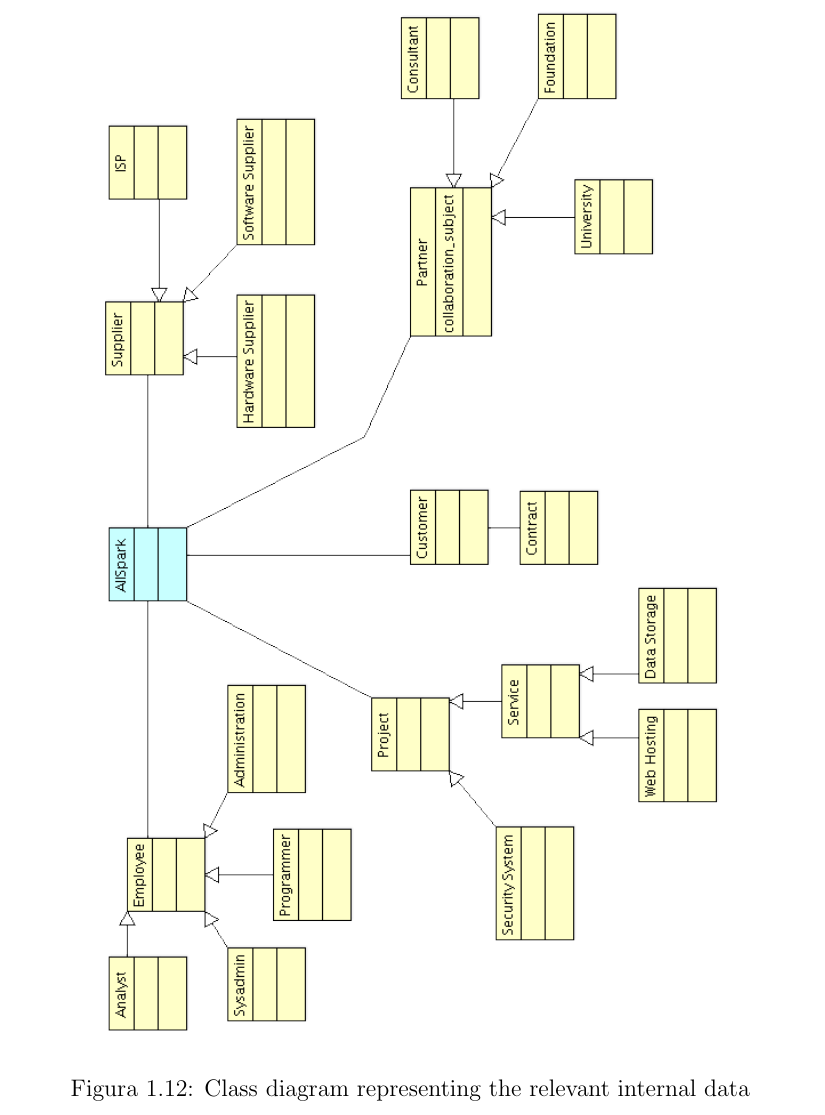
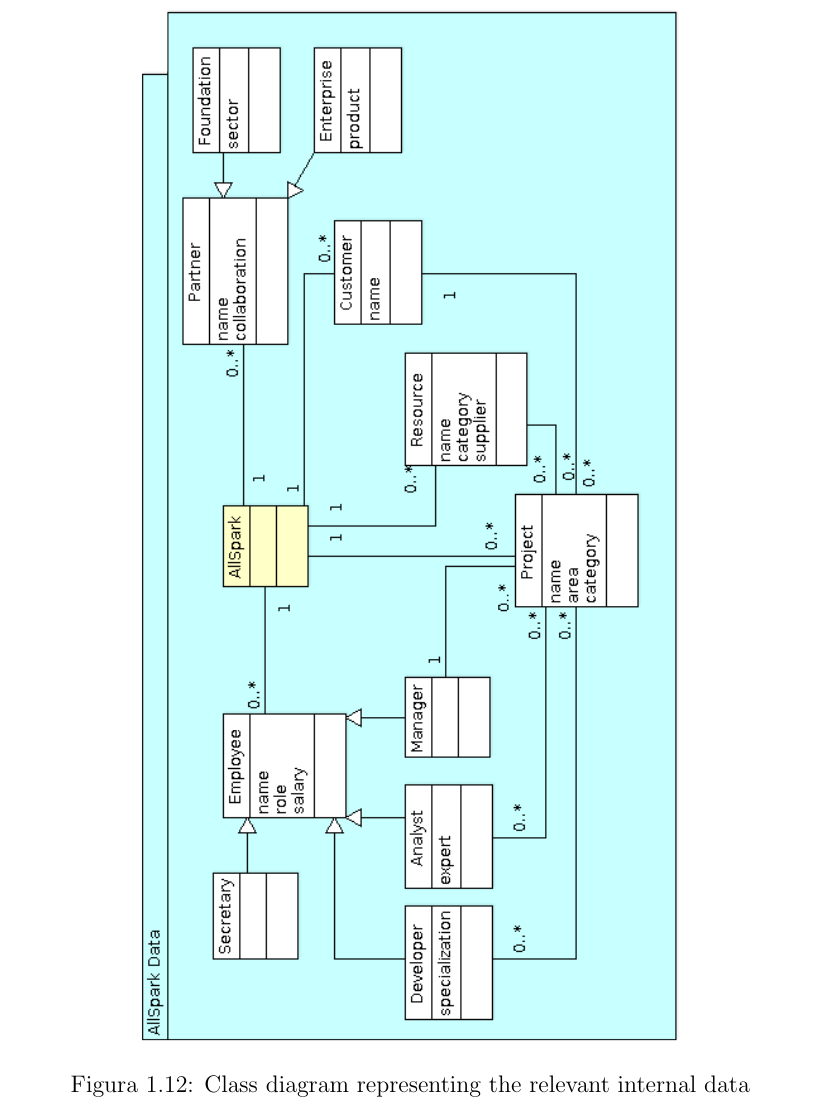
Before and after one commit to enry86/ois_prj, a LaTeX book (ois_prj/oisBase.tex, which reads ois_prj/data_diags2.tex): part of page 34 of 181, cut so that both start at the same text. Compiled offline with pdfLaTeX.

Commit message:
added secod class diagram

```diff
--- a/ois_prj/data_diags2.tex
+++ b/ois_prj/data_diags2.tex
@@ -20,7 +20,7 @@
 %
 \begin{figure}[!ht]
 \centering
-\includegraphics[scale=0.57]{argouml_diags/imgs/data2}
+\includegraphics[scale=0.63,angle=90]{argouml_diags/imgs/data2}
 \caption{Class diagram representing the relevant internal data}
 \label{img:data2}
 \end{figure}
```
Also changed, not shown: ois_prj/argouml_diags/imgs/data2.png, 1 other file.
